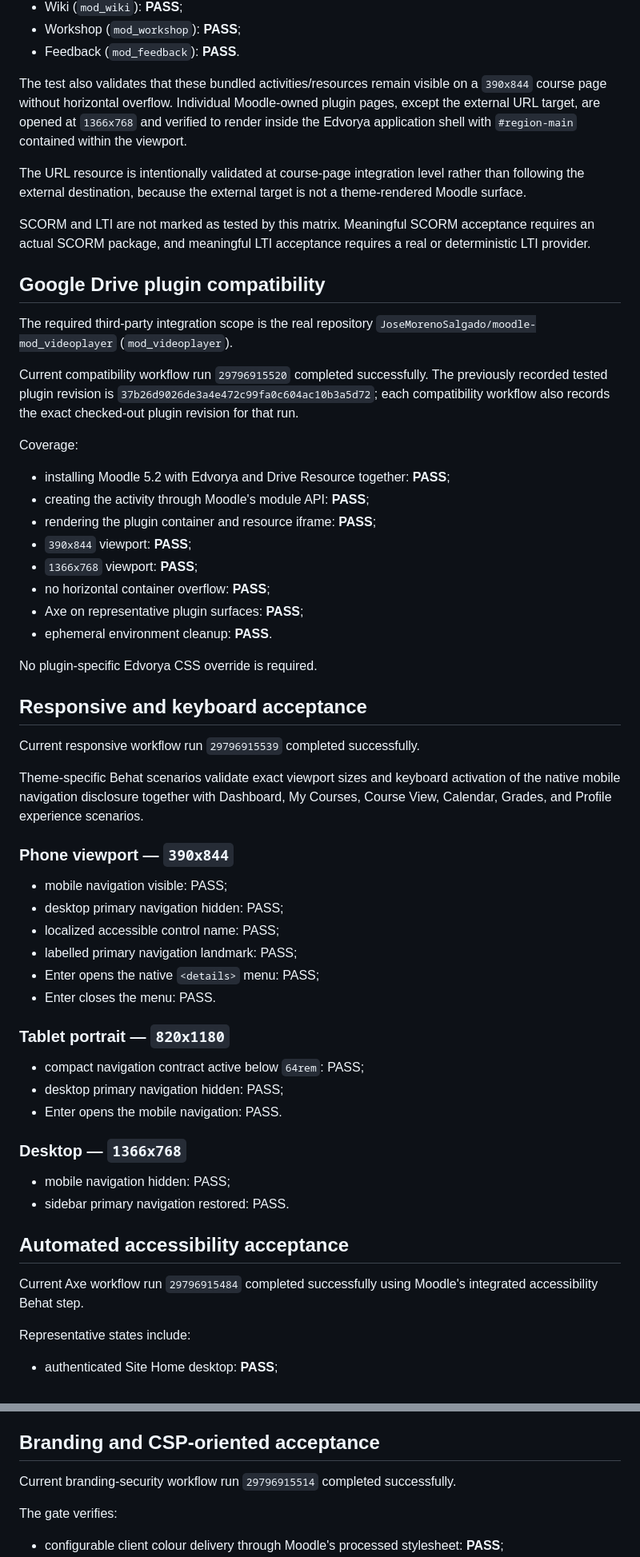
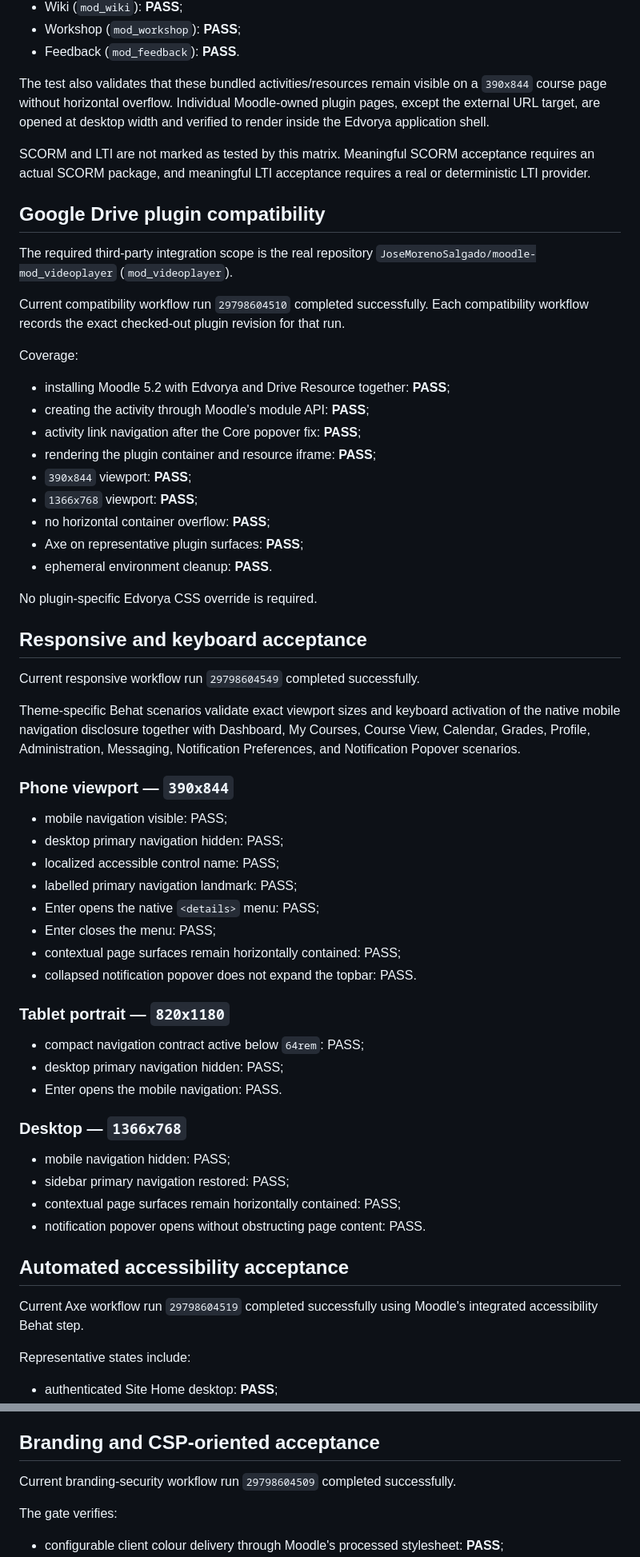
Before and after one commit to JoseMorenoSalgado/Edvorya-Theme, a Markdown page: docs/MOODLE52_BROWSER_ACCEPTANCE.md, 2 parts joined by grey strips. Shown at 80% size. Drawn GitHub-style.

```diff
--- a/docs/MOODLE52_BROWSER_ACCEPTANCE.md
+++ b/docs/MOODLE52_BROWSER_ACCEPTANCE.md
@@ -139,9 +209,7 @@ Fixtures were created with Moodle's own testing generators for the plugins shipp
 - Workshop (`mod_workshop`): **PASS**;
 - Feedback (`mod_feedback`): **PASS**.
 
-The test also validates that these bundled activities/resources remain visible on a `390x844` course page without horizontal overflow. Individual Moodle-owned plugin pages, except the external URL target, are opened at `1366x768` and verified to render inside the Edvorya application shell with `#region-main` contained within the viewport.
-
-The URL resource is intentionally validated at course-page integration level rather than following the external destination, because the external target is not a theme-rendered Moodle surface.
+The test also validates that these bundled activities/resources remain visible on a `390x844` course page without horizontal overflow. Individual Moodle-owned plugin pages, except the external URL target, are opened at desktop width and verified to render inside the Edvorya application shell.
 
 SCORM and LTI are not marked as tested by this matrix. Meaningful SCORM acceptance requires an actual SCORM package, and meaningful LTI acceptance requires a real or deterministic LTI provider.
 
@@ -149,12 +217,13 @@ SCORM and LTI are not marked as tested by this matrix. Meaningful SCORM acceptan
 
 The required third-party integration scope is the real repository `JoseMorenoSalgado/moodle-mod_videoplayer` (`mod_videoplayer`).
 
-Current compatibility workflow run `29796915520` completed successfully. The previously recorded tested plugin revision is `37b26d9026de3a4e472c99fa0c604ac10b3a5d72`; each compatibility workflow also records the exact checked-out plugin revision for that run.
+Current compatibility workflow run `29798604510` completed successfully. Each compatibility workflow records the exact checked-out plugin revision for that run.
 
 Coverage:
 
 - installing Moodle 5.2 with Edvorya and Drive Resource together: **PASS**;
 - creating the activity through Moodle's module API: **PASS**;
+- activity link navigation after the Core popover fix: **PASS**;
 - rendering the plugin container and resource iframe: **PASS**;
 - `390x844` viewport: **PASS**;
 - `1366x768` viewport: **PASS**;
@@ -166,9 +235,9 @@ No plugin-specific Edvorya CSS override is required.
 
 ## Responsive and keyboard acceptance
 
-Current responsive workflow run `29796915539` completed successfully.
+Current responsive workflow run `29798604549` completed successfully.
 
-Theme-specific Behat scenarios validate exact viewport sizes and keyboard activation of the native mobile navigation disclosure together with Dashboard, My Courses, Course View, Calendar, Grades, and Profile experience scenarios.
+Theme-specific Behat scenarios validate exact viewport sizes and keyboard activation of the native mobile navigation disclosure together with Dashboard, My Courses, Course View, Calendar, Grades, Profile, Administration, Messaging, Notification Preferences, and Notification Popover scenarios.
 
 ### Phone viewport — `390x844`
 
@@ -177,7 +246,9 @@ Theme-specific Behat scenarios validate exact viewport sizes and keyboard activa
 - localized accessible control name: PASS;
 - labelled primary navigation landmark: PASS;
 - Enter opens the native `<details>` menu: PASS;
-- Enter closes the menu: PASS.
+- Enter closes the menu: PASS;
+- contextual page surfaces remain horizontally contained: PASS;
+- collapsed notification popover does not expand the topbar: PASS.
 
 ### Tablet portrait — `820x1180`
 
@@ -188,11 +259,13 @@ Theme-specific Behat scenarios validate exact viewport sizes and keyboard activa
 ### Desktop — `1366x768`
 
 - mobile navigation hidden: PASS;
-- sidebar primary navigation restored: PASS.
+- sidebar primary navigation restored: PASS;
+- contextual page surfaces remain horizontally contained: PASS;
+- notification popover opens without obstructing page content: PASS.
 
 ## Automated accessibility acceptance
 
-Current Axe workflow run `29796915484` completed successfully using Moodle's integrated accessibility Behat step.
+Current Axe workflow run `29798604519` completed successfully using Moodle's integrated accessibility Behat step.
 
 Representative states include:
 
@@ -206,7 +279,7 @@ This is automated Axe smoke testing and is not represented as a substitute for e
 
 ## Branding and CSP-oriented acceptance
 
-Current branding-security workflow run `29796915514` completed successfully.
+Current branding-security workflow run `29798604509` completed successfully.
 
 The gate verifies:
 
```
Also changed, not shown: other parts of docs/MOODLE52_BROWSER_ACCEPTANCE.md (+87 -24 lines).
